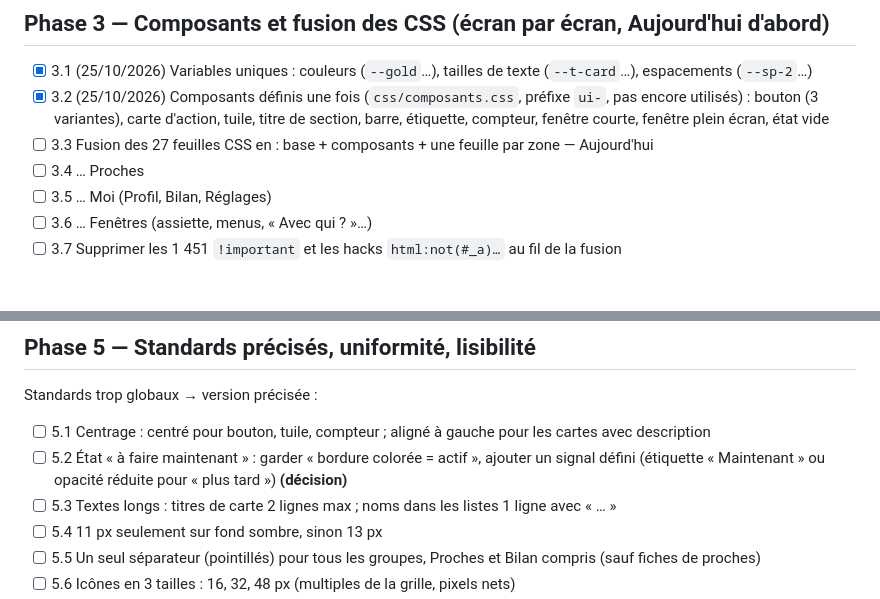
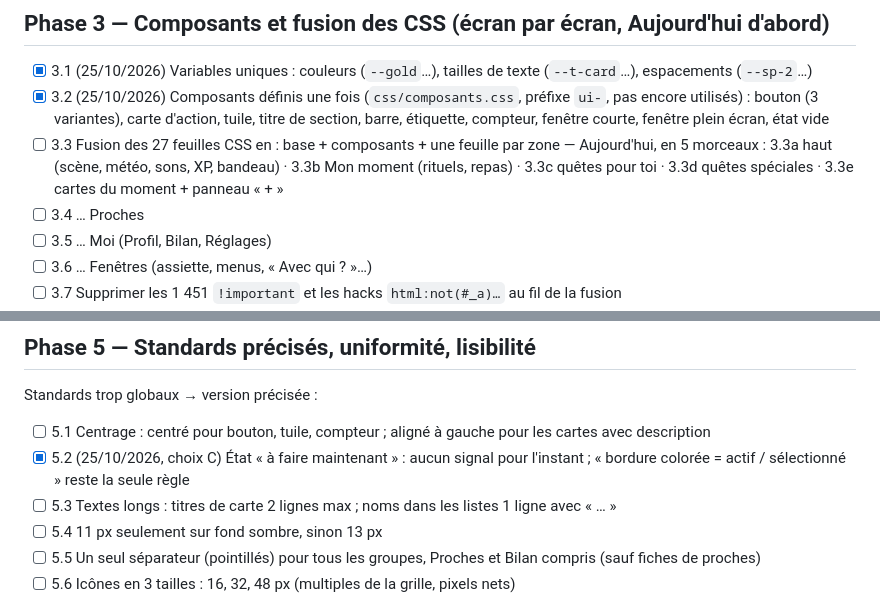
Before and after one commit to ilarioaubry/XP-GAME, a Markdown page: FEUILLE-DE-ROUTE.md, 2 parts joined by grey strips. GitHub-like rendering; blank space fills up the shorter version.

Commit message:
Feuille de route : 5.2 choix C, découpage de 3.3
Co-Authored-By: Claude Opus 5.5 <noreply@anthropic.com>
Claude-Session: https://claude.ai/code/session_011YHRxh6YjCp8g2RSEDR9go

```diff
--- a/FEUILLE-DE-ROUTE.md
+++ b/FEUILLE-DE-ROUTE.md
@@ -50,7 +50,7 @@ Les éléments marqués **(décision)** demandent un choix d'Ilario avant de con
 
 - [x] 3.1 (25/10/2026) Variables uniques : couleurs (`--gold`…), tailles de texte (`--t-card`…), espacements (`--sp-2`…)
 - [x] 3.2 (25/10/2026) Composants définis une fois (`css/composants.css`, préfixe `ui-`, pas encore utilisés) : bouton (3 variantes), carte d'action, tuile, titre de section, barre, étiquette, compteur, fenêtre courte, fenêtre plein écran, état vide
-- [ ] 3.3 Fusion des 27 feuilles CSS en : base + composants + une feuille par zone — Aujourd'hui
+- [ ] 3.3 Fusion des 27 feuilles CSS en : base + composants + une feuille par zone — Aujourd'hui, en 5 morceaux : 3.3a haut (scène, météo, sons, XP, bandeau) · 3.3b Mon moment (rituels, repas) · 3.3c quêtes pour toi · 3.3d quêtes spéciales · 3.3e cartes du moment + panneau « + »
 - [ ] 3.4 … Proches
 - [ ] 3.5 … Moi (Profil, Bilan, Réglages)
 - [ ] 3.6 … Fenêtres (assiette, menus, « Avec qui ? »…)
@@ -72,7 +72,7 @@ Les éléments marqués **(décision)** demandent un choix d'Ilario avant de con
 
 Standards trop globaux → version précisée :
 - [ ] 5.1 Centrage : centré pour bouton, tuile, compteur ; aligné à gauche pour les cartes avec description
-- [ ] 5.2 État « à faire maintenant » : garder « bordure colorée = actif », ajouter un signal défini (étiquette « Maintenant » ou opacité réduite pour « plus tard ») **(décision)**
+- [x] 5.2 (25/10/2026, choix C) État « à faire maintenant » : aucun signal pour l'instant ; « bordure colorée = actif / sélectionné » reste la seule règle
 - [ ] 5.3 Textes longs : titres de carte 2 lignes max ; noms dans les listes 1 ligne avec « … »
 - [ ] 5.4 11 px seulement sur fond sombre, sinon 13 px
 - [ ] 5.5 Un seul séparateur (pointillés) pour tous les groupes, Proches et Bilan compris (sauf fiches de proches)
```
